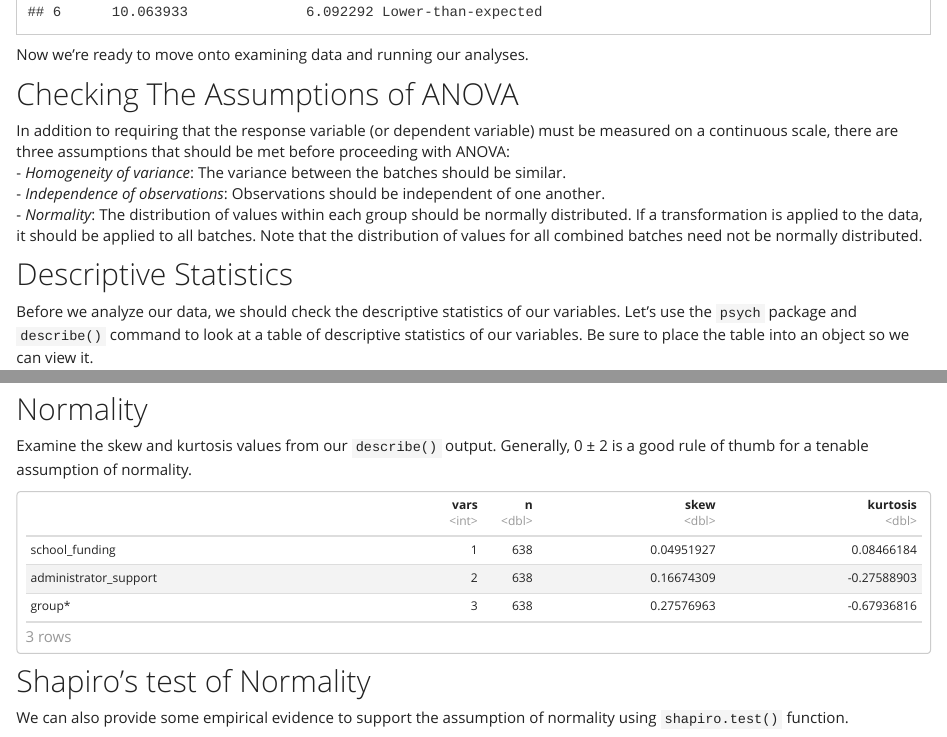
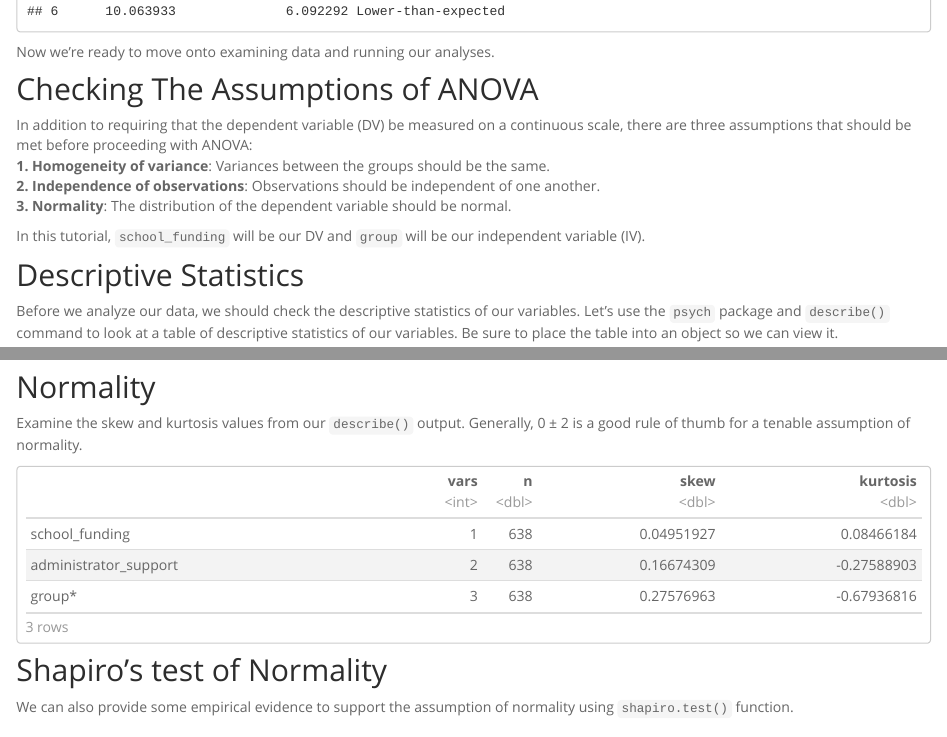
Before and after one commit to curedhamm/educ640, an R Markdown document (01_summarizing-data.Rmd): the page in a window 1100 px wide, from 1510 px down before the commit and from 1450 px down after it, so that both start at the same text, and a second part further down, joined at a grey line. The pictures show the output file 01_summarizing-data.html that the author committed with the source, opened offline; library style sheets and scripts come from the installed R packages.

Commit message:
adding content

```diff
--- a/01_summarizing-data.Rmd
+++ b/01_summarizing-data.Rmd
@@ -52,10 +52,12 @@ head(df)
 Now we're ready to move onto examining data and running our analyses.
 
 ## Checking The Assumptions of ANOVA
-In addition to requiring that the response variable (or dependent variable) must be measured on a continuous scale, there are three assumptions that should be met before proceeding with ANOVA:
-- *Homogeneity of variance*: The variance between the batches should be similar.
-- *Independence of observations*: Observations should be independent of one another.
-- *Normality*: The distribution of values within each group should be normally distributed. If a transformation is applied to the data, it should be applied to all batches. Note that the distribution of values for all combined batches need not be normally distributed.
+In addition to requiring that the dependent variable (DV) be measured on a continuous scale, there are three assumptions that should be met before proceeding with ANOVA:
+**1. Homogeneity of variance**: Variances between the groups should be the same.
+**2. Independence of observations**: Observations should be independent of one another.
+**3. Normality**: The distribution of the dependent variable should be normal.
+
+In this tutorial, `school_funding` will be our DV and `group` will be our independent variable (IV).
 
 ## Descriptive Statistics
 Before we analyze our data, we should check the descriptive statistics of our variables. Let’s use the `psych` package and `describe()` command to look at a table of descriptive statistics of our variables. Be sure to place the table into an object so we can view it.
--- a/_site.yml
+++ b/_site.yml
@@ -17,6 +17,4 @@ navbar:
 
 output:
   html_document:
-   lib_dir: site_libs
-   self_contained: no
-   theme: yeti
+   theme: spacelab
```
Also changed, not shown: 01_summarizing-data.html, index.Rmd (line endings or trailing spaces), 01_summarizing-data.Rmd (7 more changed lines).
